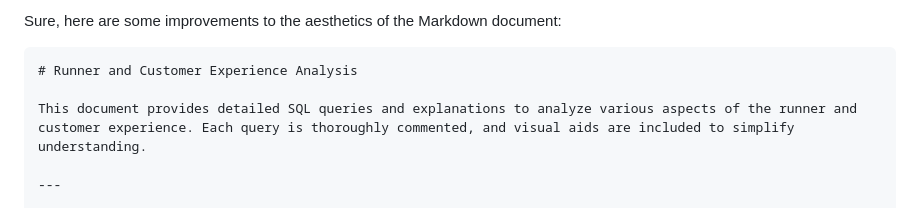
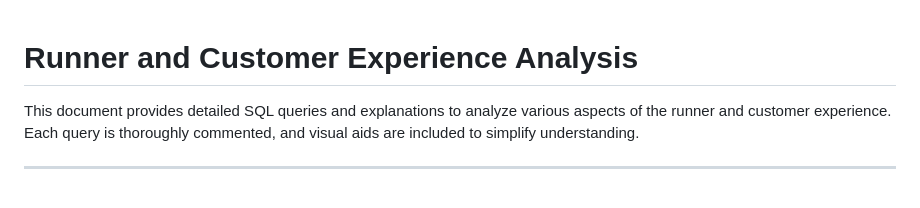
Before and after one commit to Balasubramanian-pg/SQL-Portfolio, a Markdown page: Runner & Customer Experience/# Runner and Customer Experience Analysi.md, the part around the change. Rendered like a GitHub page.

````diff
--- a/Runner & Customer Experience/# Runner and Customer Experience Analysi.md
+++ b/Runner & Customer Experience/# Runner and Customer Experience Analysi.md
@@ -1,6 +1,3 @@
-Sure, here are some improvements to the aesthetics of the Markdown document:
-
-```markdown
 # Runner and Customer Experience Analysis
 
 This document provides detailed SQL queries and explanations to analyze various aspects of the runner and customer experience. Each query is thoroughly commented, and visual aids are included to simplify understanding.
````
